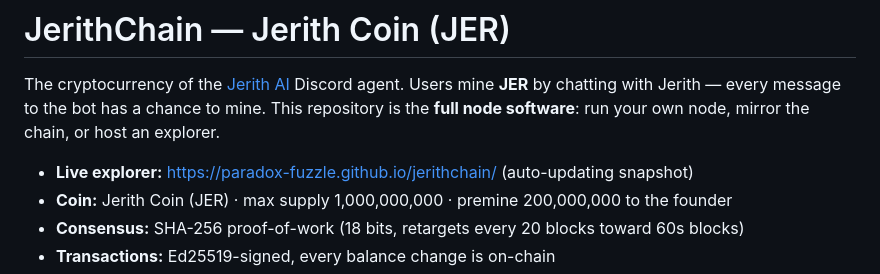
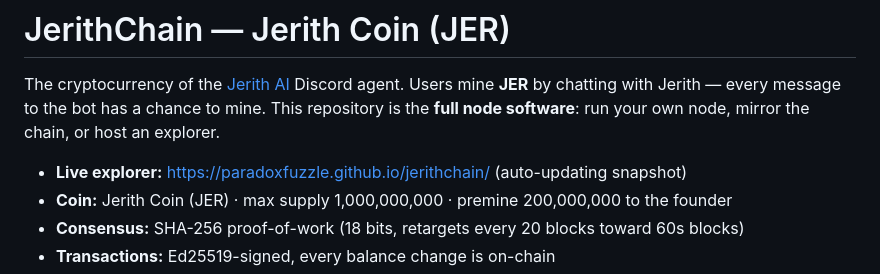
Before and after one commit to ParadoxFuzzle/jerithchain, a Markdown page: README.md, the part around the change. GitHub-like rendering.

Commit message:
fix pages URL in README

```diff
--- a/README.md
+++ b/README.md
@@ -5,7 +5,7 @@ Users mine **JER** by chatting with Jerith — every message to the bot has a
 chance to mine. This repository is the **full node software**: run your own
 node, mirror the chain, or host an explorer.
 
-- **Live explorer:** https://paradox-fuzzle.github.io/jerithchain/ (auto-updating snapshot)
+- **Live explorer:** https://paradoxfuzzle.github.io/jerithchain/ (auto-updating snapshot)
 - **Coin:** Jerith Coin (JER) · max supply 1,000,000,000 · premine 200,000,000 to the founder
 - **Consensus:** SHA-256 proof-of-work (18 bits, retargets every 20 blocks toward 60s blocks)
 - **Transactions:** Ed25519-signed, every balance change is on-chain
```
